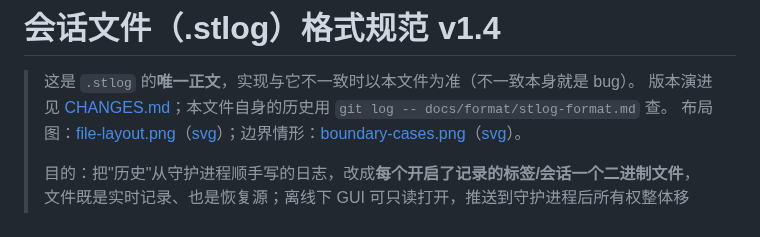
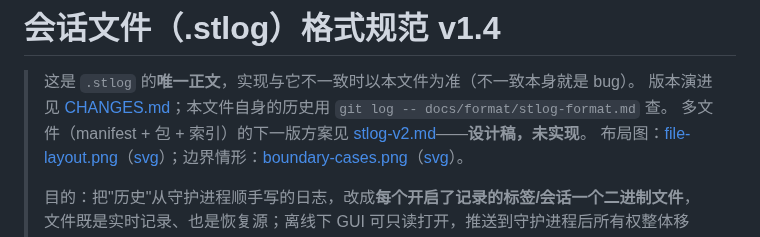
Before and after one commit to nienieai/serial-debugger, a Markdown page: docs/format/stlog-format.md, the part around the change. GitHub-like rendering.

```diff
--- a/docs/format/stlog-format.md
+++ b/docs/format/stlog-format.md
@@ -2,6 +2,7 @@
 
 > 这是 `.stlog` 的**唯一正文**，实现与它不一致时以本文件为准（不一致本身就是 bug）。
 > 版本演进见 [CHANGES.md](CHANGES.md)；本文件自身的历史用 `git log -- docs/format/stlog-format.md` 查。
+> 多文件（manifest + 包 + 索引）的下一版方案见 [stlog-v2.md](stlog-v2.md)——**设计稿，未实现**。
 > 布局图：[file-layout.png](file-layout.png)（[svg](file-layout.svg)）；边界情形：[boundary-cases.png](boundary-cases.png)（[svg](boundary-cases.svg)）。
 >
 > 目的：把"历史"从守护进程顺手写的日志，改成**每个开启了记录的标签/会话一个二进制文件**，
```
Also changed, not shown: docs/format/CHANGES.md (+3 -0 lines), docs/format/stlog-v2.md (added, +250 -0 lines).
